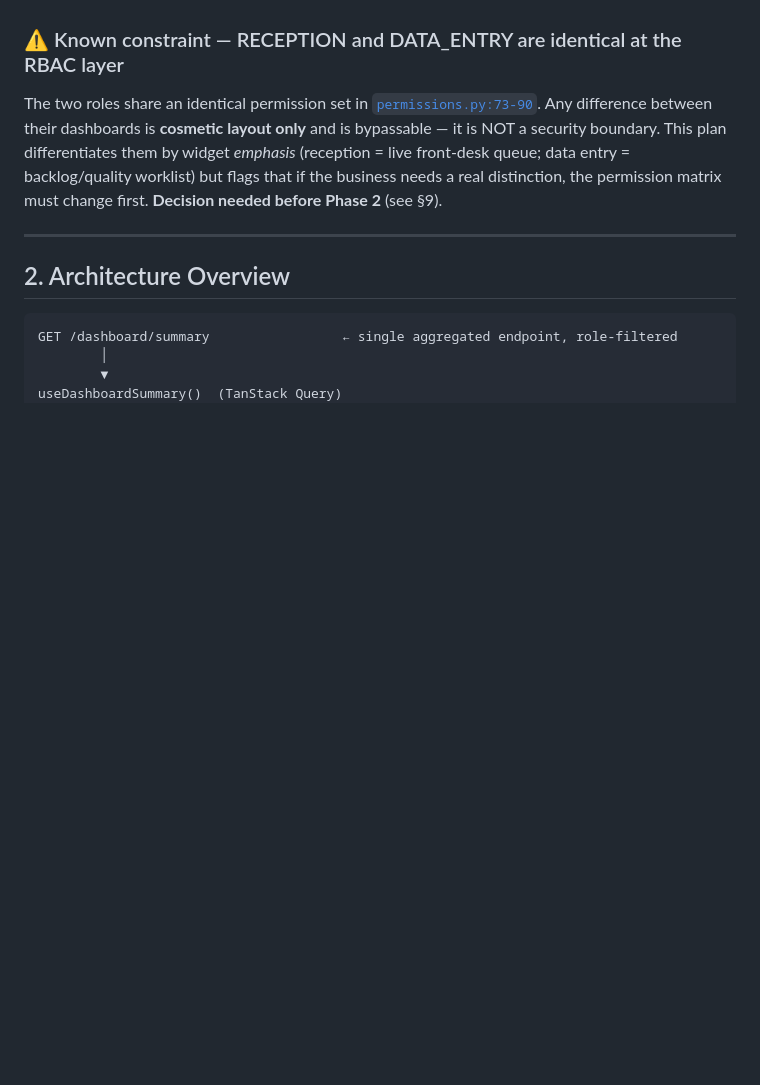
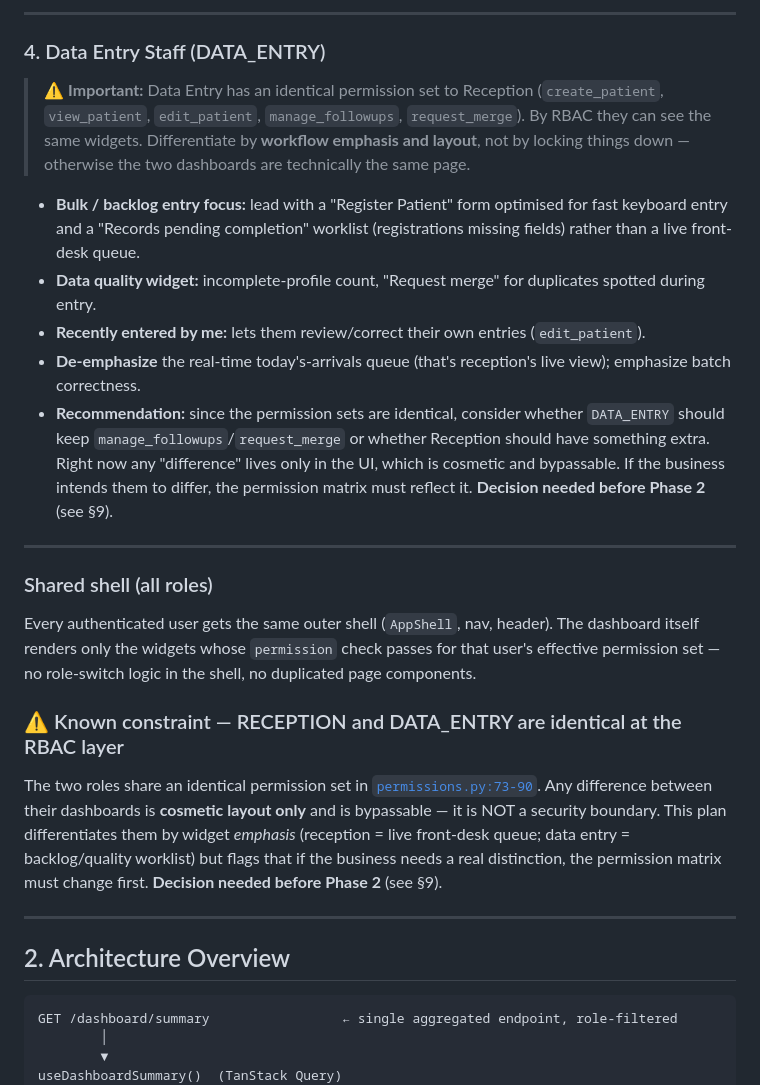
Before and after one commit to cleverbytescreations/ArogyaM-Patient-Management-System, a Markdown page: Docs/dashboard-impleemntation-plan.md, the part around one of its changes. Drawn GitHub-style; blank space fills up the shorter version.

```diff
--- a/Docs/dashboard-impleemntation-plan.md
+++ b/Docs/dashboard-impleemntation-plan.md
@@ -30,3 +98,33 @@ means changing the role→permission map automatically changes the dashboard.
+---
+
+### 4. Data Entry Staff (DATA_ENTRY)
+> ⚠️ **Important:** Data Entry has an identical permission set to Reception
+> (`create_patient`, `view_patient`, `edit_patient`, `manage_followups`,
+> `request_merge`). By RBAC they can see the same widgets. Differentiate by **workflow
+> emphasis and layout**, not by locking things down — otherwise the two dashboards are
+> technically the same page.
+
+- **Bulk / backlog entry focus:** lead with a "Register Patient" form optimised for
+  fast keyboard entry and a "Records pending completion" worklist (registrations missing
+  fields) rather than a live front-desk queue.
+- **Data quality widget:** incomplete-profile count, "Request merge" for duplicates
+  spotted during entry.
+- **Recently entered by me:** lets them review/correct their own entries (`edit_patient`).
+- **De-emphasize** the real-time today's-arrivals queue (that's reception's live view);
+  emphasize batch correctness.
+- **Recommendation:** since the permission sets are identical, consider whether
+  `DATA_ENTRY` should keep `manage_followups`/`request_merge` or whether Reception
+  should have something extra. Right now any "difference" lives only in the UI, which is
+  cosmetic and bypassable. If the business intends them to differ, the permission matrix
+  must reflect it. **Decision needed before Phase 2** (see §9).
+
+---
+
+### Shared shell (all roles)
+Every authenticated user gets the same outer shell (`AppShell`, nav, header). The
+dashboard itself renders only the widgets whose `permission` check passes for that
+user's effective permission set — no role-switch logic in the shell, no duplicated
+page components.
 
 ### ⚠️ Known constraint — RECEPTION and DATA_ENTRY are identical at the RBAC layer
 The two roles share an identical permission set in
```
Also changed, not shown: other parts of Docs/dashboard-impleemntation-plan.md (+72 -4 lines).
